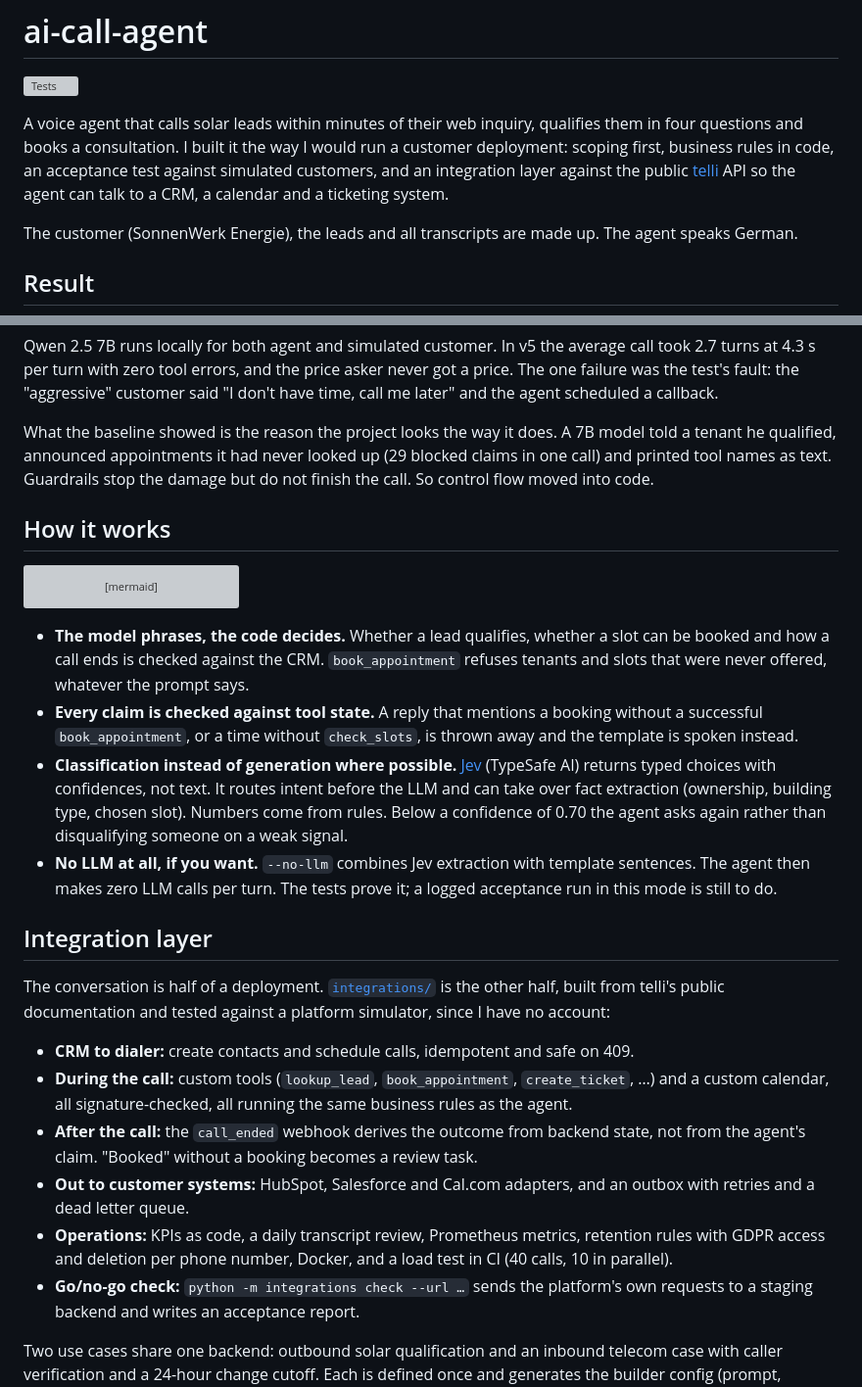
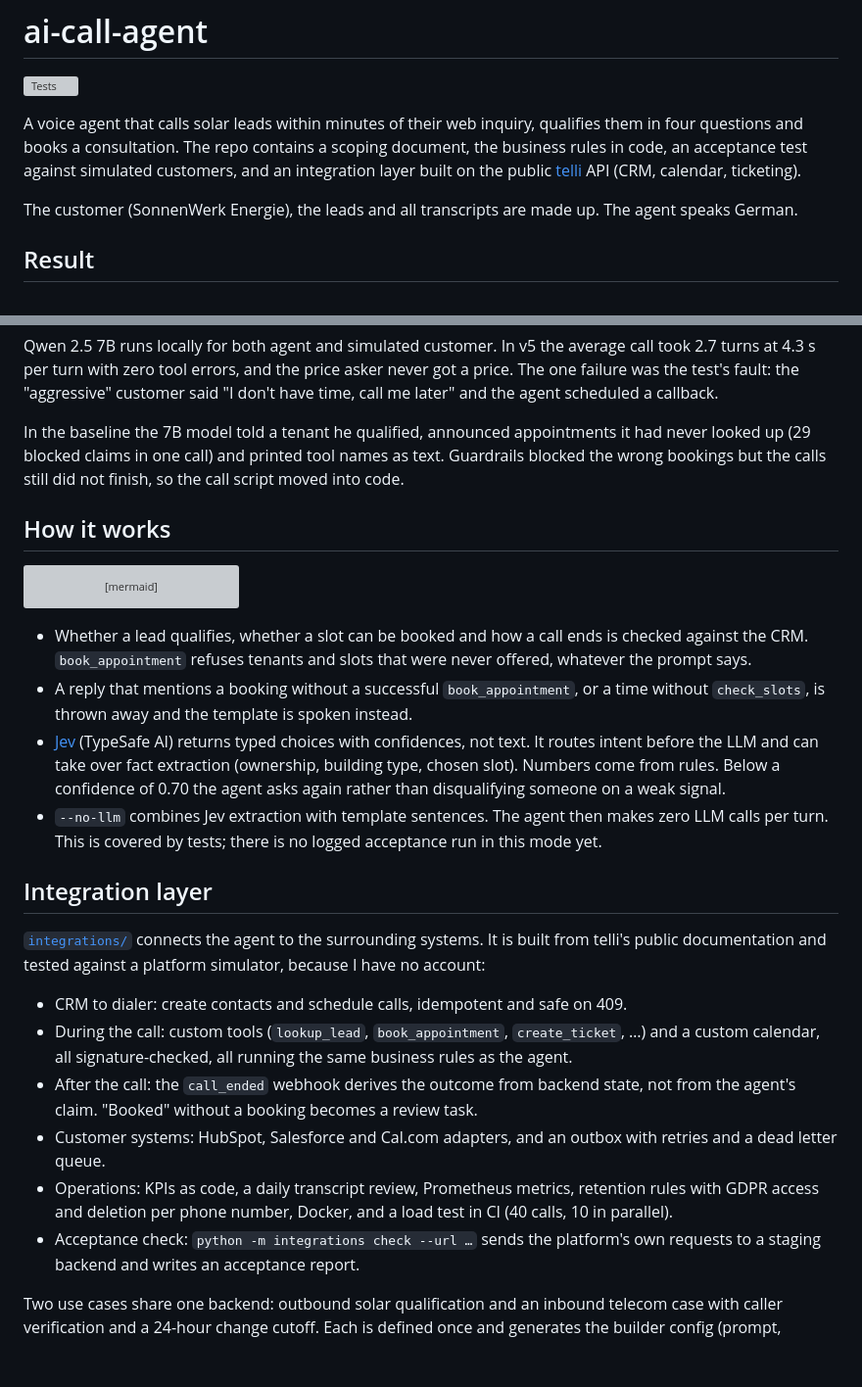
Before and after one commit to jonathankuhn11-spec/ai-call-agent, a Markdown page: README.md, 2 parts joined by grey strips. Shown at 98% size. Rendered like a GitHub page; blank space fills up the shorter version; grey boxes are pictures that could not be loaded.

Commit message:
README: sachlicher formuliert
Co-Authored-By: Claude Opus 5.5 <noreply@anthropic.com>
Claude-Session: https://claude.ai/code/session_01RLGJ93fxHCGnKFssbS8nPi

````diff
--- a/README.md
+++ b/README.md
@@ -4,9 +4,9 @@
 
 A voice agent that calls solar leads within minutes of their web inquiry, qualifies them in four questions
 and books a consultation.
-I built it the way I would run a customer deployment: scoping first, business rules in code, an acceptance
-test against simulated customers, and an integration layer against the public [telli](https://docs.telli.com)
-API so the agent can talk to a CRM, a calendar and a ticketing system.
+The repo contains a scoping document, the business rules in code, an acceptance test against simulated
+customers, and an integration layer built on the public [telli](https://docs.telli.com) API (CRM, calendar,
+ticketing).
 
 The customer (SonnenWerk Energie), the leads and all transcripts are made up. The agent speaks German.
 
@@ -28,9 +28,9 @@ Qwen 2.5 7B runs locally for both agent and simulated customer. In v5 the averag
 4.3 s per turn with zero tool errors, and the price asker never got a price. The one failure was the test's
 fault: the "aggressive" customer said "I don't have time, call me later" and the agent scheduled a callback.
 
-What the baseline showed is the reason the project looks the way it does. A 7B model told a tenant he
-qualified, announced appointments it had never looked up (29 blocked claims in one call) and printed tool
-names as text. Guardrails stop the damage but do not finish the call. So control flow moved into code.
+In the baseline the 7B model told a tenant he qualified, announced appointments it had never looked up
+(29 blocked claims in one call) and printed tool names as text. Guardrails blocked the wrong bookings but
+the calls still did not finish, so the call script moved into code.
 
 ## How it works
 
@@ -47,33 +47,33 @@ flowchart LR
     E --> C
 ```
 
-- **The model phrases, the code decides.** Whether a lead qualifies, whether a slot can be booked and how a
+- Whether a lead qualifies, whether a slot can be booked and how a
   call ends is checked against the CRM. `book_appointment` refuses tenants and slots that were never offered,
   whatever the prompt says.
-- **Every claim is checked against tool state.** A reply that mentions a booking without a successful
+- A reply that mentions a booking without a successful
   `book_appointment`, or a time without `check_slots`, is thrown away and the template is spoken instead.
-- **Classification instead of generation where possible.** [Jev](https://docs.litellm.ai/blog/typesafe_jev)
+- [Jev](https://docs.litellm.ai/blog/typesafe_jev)
   (TypeSafe AI) returns typed choices with confidences, not text. It routes intent before the LLM and can
   take over fact extraction (ownership, building type, chosen slot). Numbers come from rules. Below a
   confidence of 0.70 the agent asks again rather than disqualifying someone on a weak signal.
-- **No LLM at all, if you want.** `--no-llm` combines Jev extraction with template sentences. The agent then
-  makes zero LLM calls per turn. The tests prove it; a logged acceptance run in this mode is still to do.
+- `--no-llm` combines Jev extraction with template sentences. The agent then
+  makes zero LLM calls per turn. This is covered by tests; there is no logged acceptance run in this mode yet.
 
 ## Integration layer
 
-The conversation is half of a deployment. [`integrations/`](integrations) is the other half, built from
-telli's public documentation and tested against a platform simulator, since I have no account:
+[`integrations/`](integrations) connects the agent to the surrounding systems. It is built from telli's
+public documentation and tested against a platform simulator, because I have no account:
 
-- **CRM to dialer:** create contacts and schedule calls, idempotent and safe on 409.
-- **During the call:** custom tools (`lookup_lead`, `book_appointment`, `create_ticket`, …) and a custom
+- CRM to dialer: create contacts and schedule calls, idempotent and safe on 409.
+- During the call: custom tools (`lookup_lead`, `book_appointment`, `create_ticket`, …) and a custom
   calendar, all signature-checked, all running the same business rules as the agent.
-- **After the call:** the `call_ended` webhook derives the outcome from backend state, not from the agent's
+- After the call: the `call_ended` webhook derives the outcome from backend state, not from the agent's
   claim. "Booked" without a booking becomes a review task.
-- **Out to customer systems:** HubSpot, Salesforce and Cal.com adapters, and an outbox with retries and a
+- Customer systems: HubSpot, Salesforce and Cal.com adapters, and an outbox with retries and a
   dead letter queue.
-- **Operations:** KPIs as code, a daily transcript review, Prometheus metrics, retention rules with
+- Operations: KPIs as code, a daily transcript review, Prometheus metrics, retention rules with
   GDPR access and deletion per phone number, Docker, and a load test in CI (40 calls, 10 in parallel).
-- **Go/no-go check:** `python -m integrations check --url …` sends the platform's own requests to a staging
+- Acceptance check: `python -m integrations check --url …` sends the platform's own requests to a staging
   backend and writes an acceptance report.
 
 Two use cases share one backend: outbound solar qualification and an inbound telecom case with caller
````
